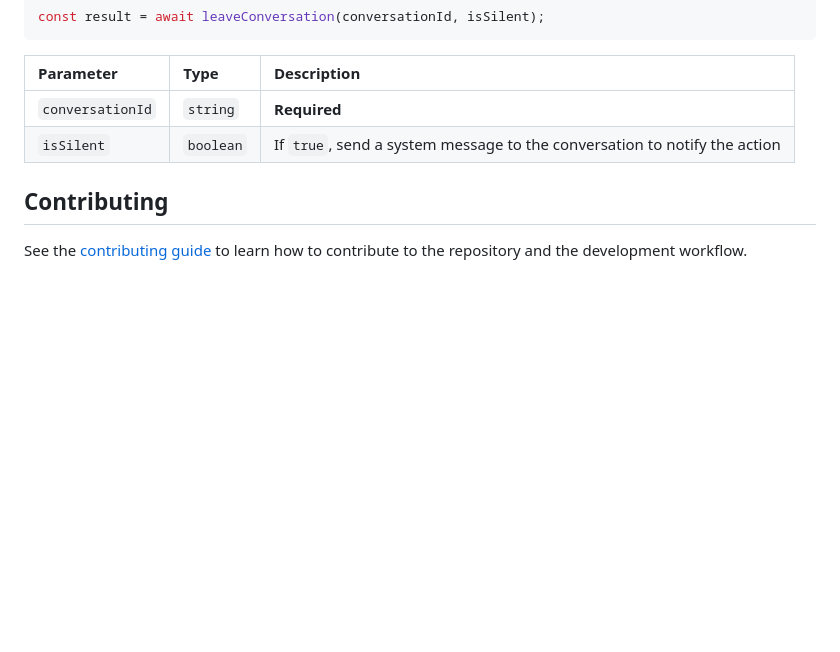
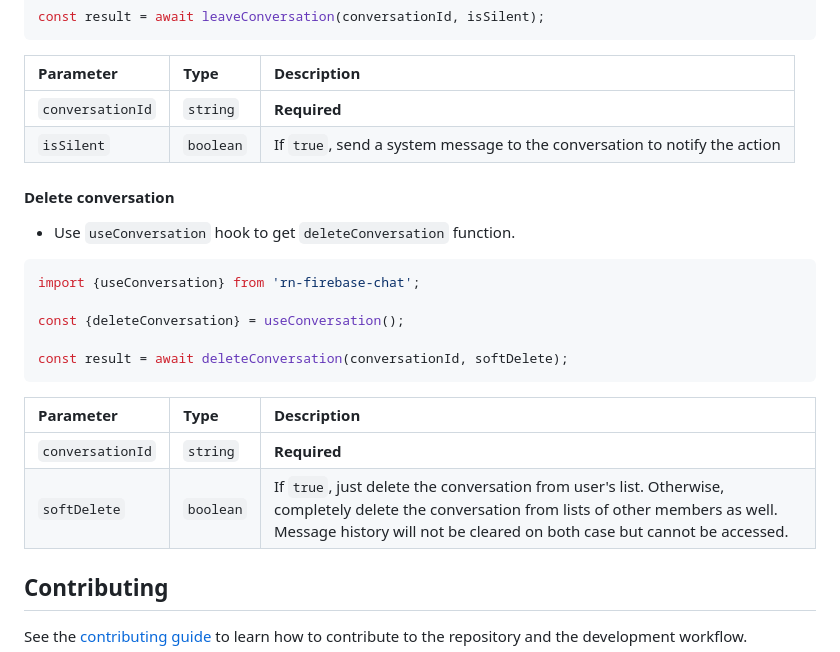
Before and after one commit to saigontechnology/rn-firebase-chat, a Markdown page: README.md, the part around the change. GitHub-like rendering; blank space fills up the shorter version.

Commit message:
feat: update readme.md for delete conversation

````diff
--- a/README.md
+++ b/README.md
@@ -155,6 +155,21 @@ const result = await leaveConversation(conversationId, isSilent);
 | `conversationId` | `string`  | **Required**                                                              |
 | `isSilent`       | `boolean` | If `true`, send a system message to the conversation to notify the action |
 
+#### Delete conversation
+- Use `useConversation` hook to get `deleteConversation` function.
+
+```typescript
+import {useConversation} from 'rn-firebase-chat';
+
+const {deleteConversation} = useConversation();
+
+const result = await deleteConversation(conversationId, softDelete);
+```
+| Parameter        | Type      | Description                                                               |
+| :--------------- | :-------- | :------------------------------------------------------------------------ |
+| `conversationId` | `string`  | **Required**                                                              |
+| `softDelete`     | `boolean` | If `true`, just delete the conversation from user's list. Otherwise, completely delete the conversation from lists of other members as well. Message history will not be cleared on both case but cannot be accessed. |
+
 ## Contributing
 
 See the [contributing guide](CONTRIBUTING.md) to learn how to contribute to the repository and the development workflow.
````
